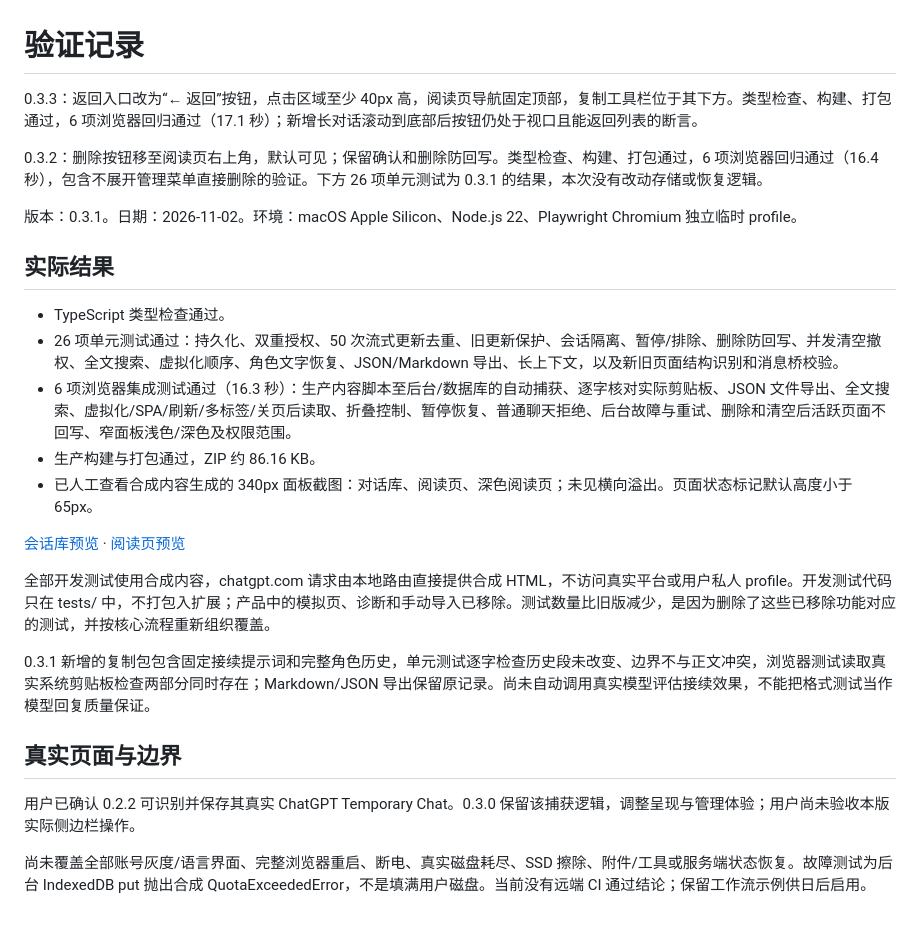
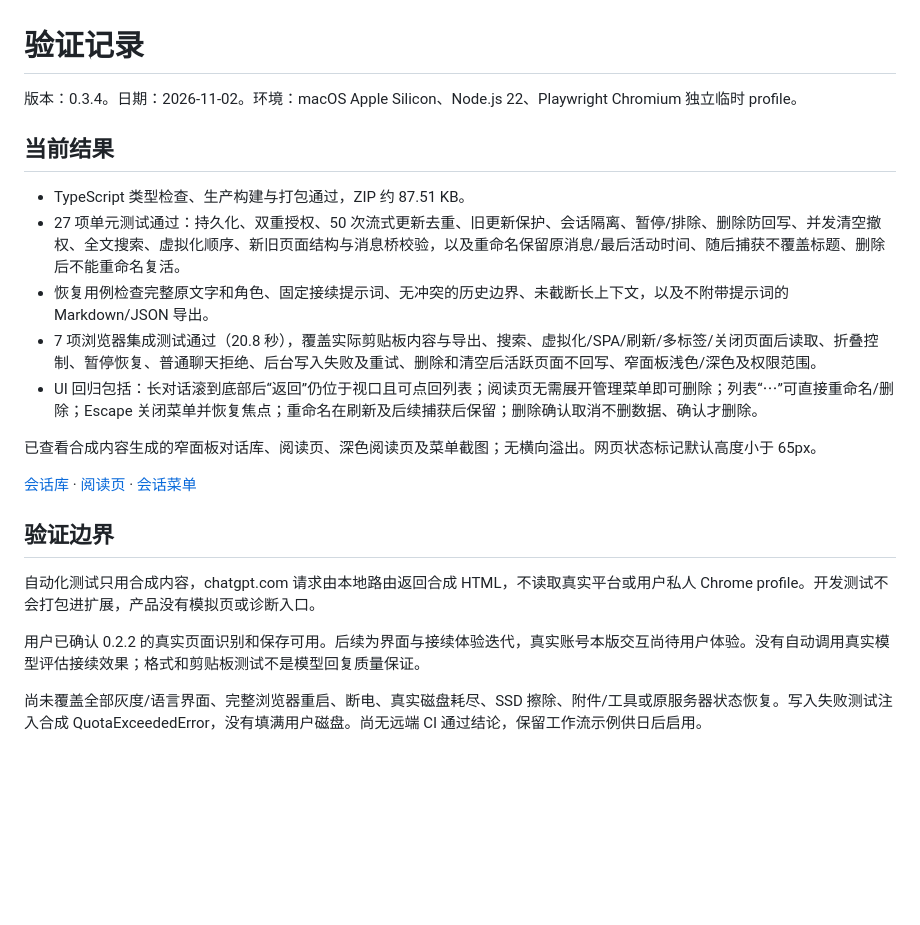
Before and after one commit to bennidict23/KeepTemp, a Markdown page: docs/testing.md, the part around the change. Rendered like a GitHub page; blank space fills up the shorter version.

Commit message:
Add homepage conversation menu with durable rename and direct deletion

```diff
--- a/docs/testing.md
+++ b/docs/testing.md
@@ -1,27 +1,23 @@
 # 验证记录
 
-0.3.3：返回入口改为“← 返回”按钮，点击区域至少 40px 高，阅读页导航固定顶部，复制工具栏位于其下方。类型检查、构建、打包通过，6 项浏览器回归通过（17.1 秒）；新增长对话滚动到底部后按钮仍处于视口且能返回列表的断言。
+版本：0.3.4。日期：2026-11-02。环境：macOS Apple Silicon、Node.js 22、Playwright Chromium 独立临时 profile。
 
-0.3.2：删除按钮移至阅读页右上角，默认可见；保留确认和删除防回写。类型检查、构建、打包通过，6 项浏览器回归通过（16.4 秒），包含不展开管理菜单直接删除的验证。下方 26 项单元测试为 0.3.1 的结果，本次没有改动存储或恢复逻辑。
+## 当前结果
 
-版本：0.3.1。日期：2026-11-02。环境：macOS Apple Silicon、Node.js 22、Playwright Chromium 独立临时 profile。
+- TypeScript 类型检查、生产构建与打包通过，ZIP 约 87.51 KB。
+- 27 项单元测试通过：持久化、双重授权、50 次流式更新去重、旧更新保护、会话隔离、暂停/排除、删除防回写、并发清空撤权、全文搜索、虚拟化顺序、新旧页面结构与消息桥校验，以及重命名保留原消息/最后活动时间、随后捕获不覆盖标题、删除后不能重命名复活。
+- 恢复用例检查完整原文字和角色、固定接续提示词、无冲突的历史边界、未截断长上下文，以及不附带提示词的 Markdown/JSON 导出。
+- 7 项浏览器集成测试通过（20.8 秒），覆盖实际剪贴板内容与导出、搜索、虚拟化/SPA/刷新/多标签/关闭页面后读取、折叠控制、暂停恢复、普通聊天拒绝、后台写入失败及重试、删除和清空后活跃页面不回写、窄面板浅色/深色及权限范围。
+- UI 回归包括：长对话滚到底部后“返回”仍位于视口且可点回列表；阅读页无需展开管理菜单即可删除；列表“⋯”可直接重命名/删除；Escape 关闭菜单并恢复焦点；重命名在刷新及后续捕获后保留；删除确认取消不删数据、确认才删除。
 
-## 实际结果
+已查看合成内容生成的窄面板对话库、阅读页、深色阅读页及菜单截图；无横向溢出。网页状态标记默认高度小于 65px。
 
-- TypeScript 类型检查通过。
-- 26 项单元测试通过：持久化、双重授权、50 次流式更新去重、旧更新保护、会话隔离、暂停/排除、删除防回写、并发清空撤权、全文搜索、虚拟化顺序、角色文字恢复、JSON/Markdown 导出、长上下文，以及新旧页面结构识别和消息桥校验。
-- 6 项浏览器集成测试通过（16.3 秒）：生产内容脚本至后台/数据库的自动捕获、逐字核对实际剪贴板、JSON 文件导出、全文搜索、虚拟化/SPA/刷新/多标签/关页后读取、折叠控制、暂停恢复、普通聊天拒绝、后台故障与重试、删除和清空后活跃页面不回写、窄面板浅色/深色及权限范围。
-- 生产构建与打包通过，ZIP 约 86.16 KB。
-- 已人工查看合成内容生成的 340px 面板截图：对话库、阅读页、深色阅读页；未见横向溢出。页面状态标记默认高度小于 65px。
+[会话库](library-preview.png) · [阅读页](sidepanel-preview.png) · [会话菜单](library-menu-preview.png)
 
-[会话库预览](library-preview.png) · [阅读页预览](sidepanel-preview.png)
+## 验证边界
 
-全部开发测试使用合成内容，chatgpt.com 请求由本地路由直接提供合成 HTML，不访问真实平台或用户私人 profile。开发测试代码只在 tests/ 中，不打包入扩展；产品中的模拟页、诊断和手动导入已移除。测试数量比旧版减少，是因为删除了这些已移除功能对应的测试，并按核心流程重新组织覆盖。
+自动化测试只用合成内容，chatgpt.com 请求由本地路由返回合成 HTML，不读取真实平台或用户私人 Chrome profile。开发测试不会打包进扩展，产品没有模拟页或诊断入口。
 
-0.3.1 新增的复制包包含固定接续提示词和完整角色历史，单元测试逐字检查历史段未改变、边界不与正文冲突，浏览器测试读取真实系统剪贴板检查两部分同时存在；Markdown/JSON 导出保留原记录。尚未自动调用真实模型评估接续效果，不能把格式测试当作模型回复质量保证。
+用户已确认 0.2.2 的真实页面识别和保存可用。后续为界面与接续体验迭代，真实账号本版交互尚待用户体验。没有自动调用真实模型评估接续效果；格式和剪贴板测试不是模型回复质量保证。
 
-## 真实页面与边界
-
-用户已确认 0.2.2 可识别并保存其真实 ChatGPT Temporary Chat。0.3.0 保留该捕获逻辑，调整呈现与管理体验；用户尚未验收本版实际侧边栏操作。
-
-尚未覆盖全部账号灰度/语言界面、完整浏览器重启、断电、真实磁盘耗尽、SSD 擦除、附件/工具或服务端状态恢复。故障测试为后台 IndexedDB put 抛出合成 QuotaExceededError，不是填满用户磁盘。当前没有远端 CI 通过结论；保留工作流示例供日后启用。
+尚未覆盖全部灰度/语言界面、完整浏览器重启、断电、真实磁盘耗尽、SSD 擦除、附件/工具或原服务器状态恢复。写入失败测试注入合成 QuotaExceededError，没有填满用户磁盘。尚无远端 CI 通过结论，保留工作流示例供日后启用。
```
Also changed, not shown: README.md (+2 -2 lines), docs/architecture.md (+1 -1 lines), docs/library-menu-preview.png (added), docs/library-preview.png, docs/sidepanel-preview.png, 7 other files.
